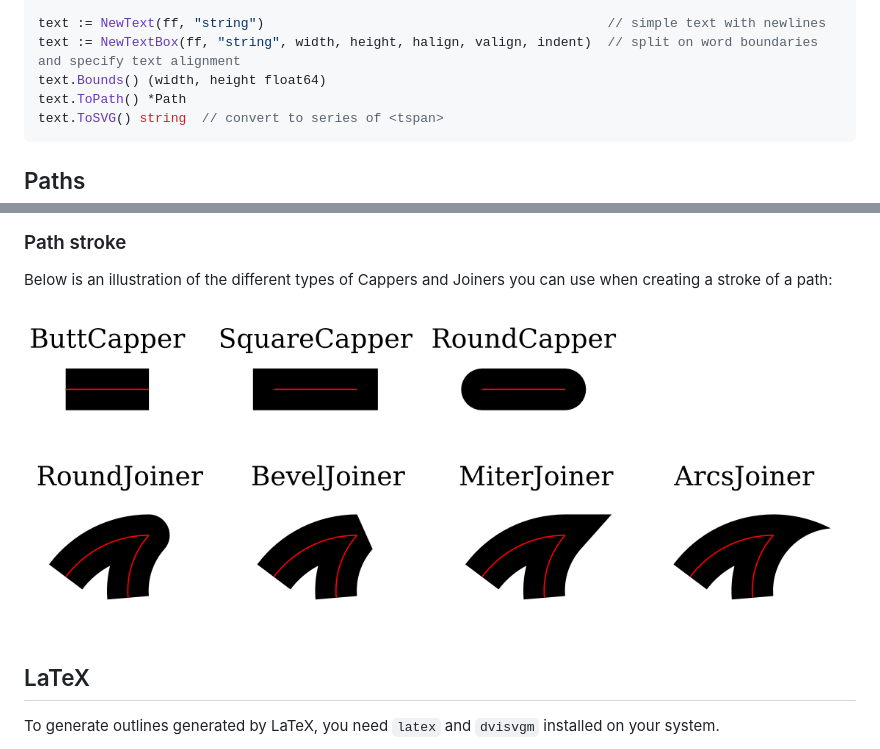
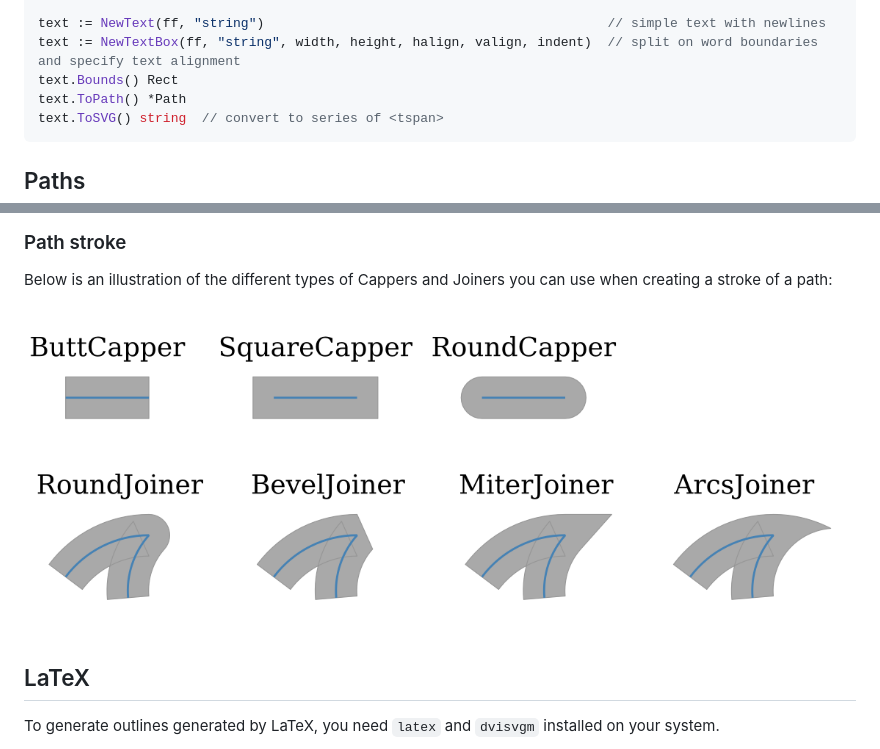
Before and after one commit to tdewolff/canvas, a Markdown page: README.md, 2 parts joined by grey strips. GitHub-like rendering; pictures changed too: example/stroke_example.png.

````diff
--- a/README.md
+++ b/README.md
@@ -81,7 +81,7 @@ ff.Kerning(r0, r1 rune) float64               // return kerning between runes
 
 text := NewText(ff, "string")                                            // simple text with newlines
 text := NewTextBox(ff, "string", width, height, halign, valign, indent)  // split on word boundaries and specify text alignment
-text.Bounds() (width, height float64)
+text.Bounds() Rect
 text.ToPath() *Path
 text.ToSVG() string  // convert to series of <tspan>
 ```
````
Also changed, not shown: 1 other file.
